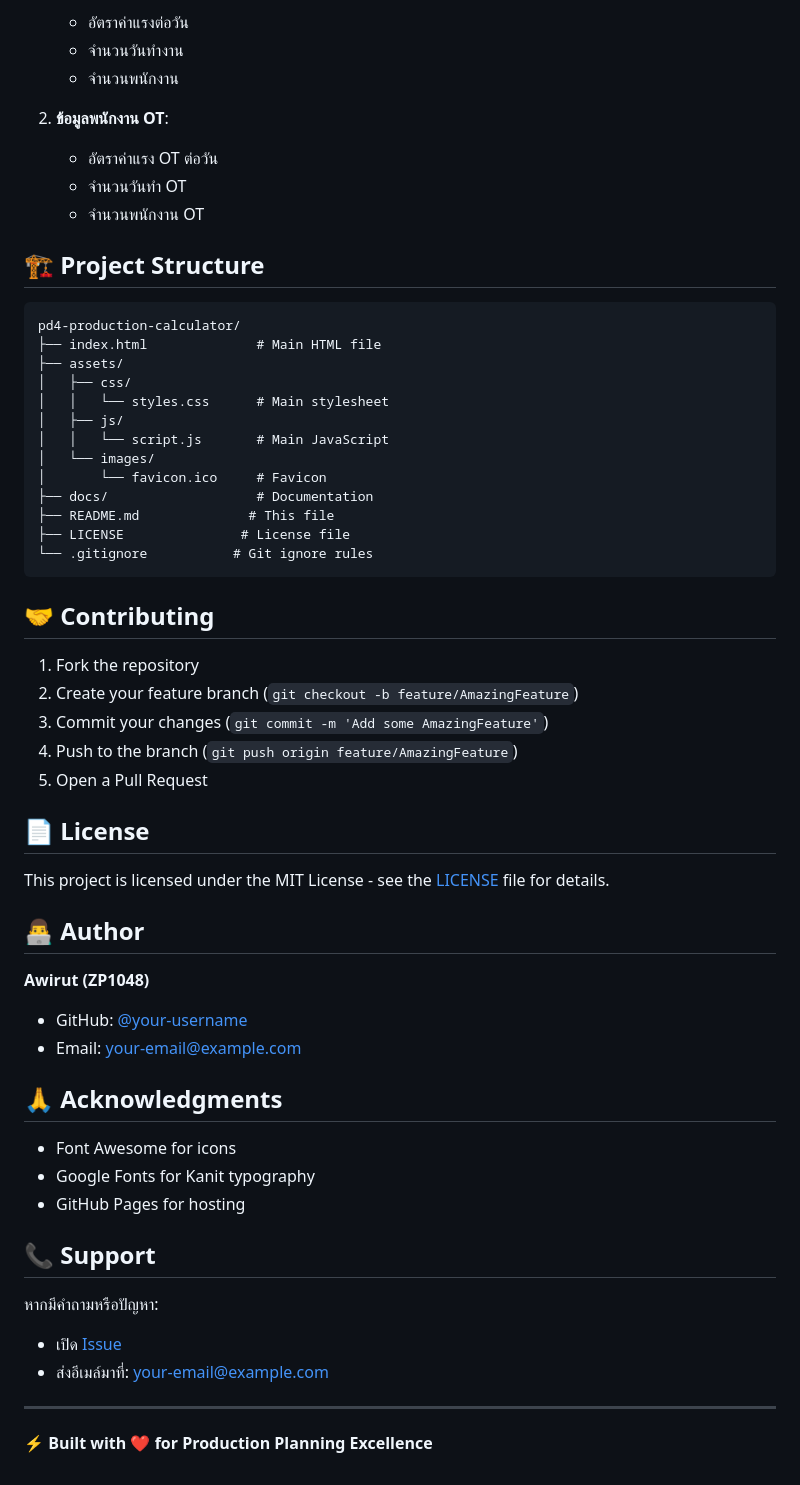
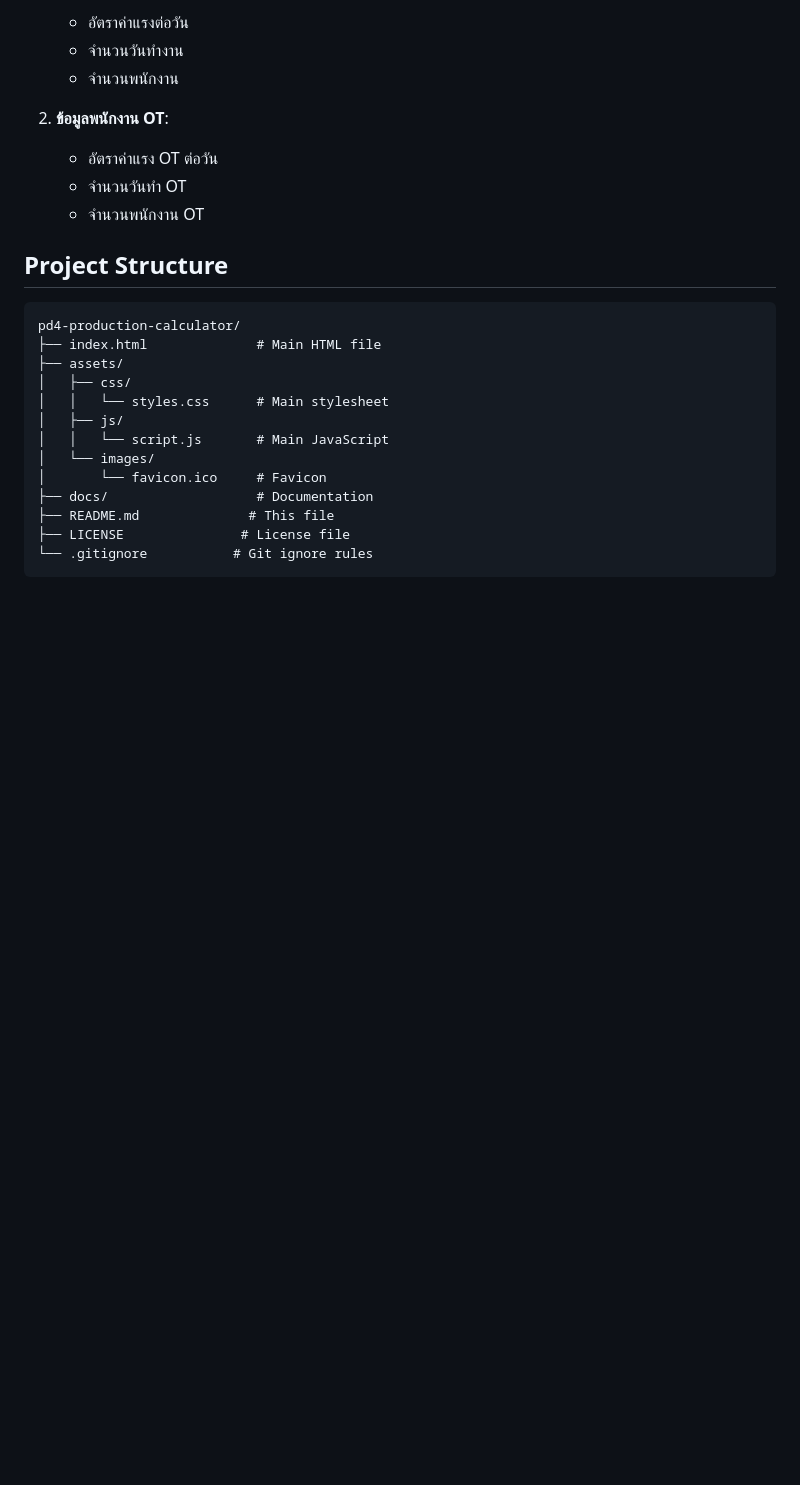
Before and after one commit to Zolapolysack/PD4-Production-Analytics, a Markdown page: README.md, the part around one of its changes. GitHub-like rendering; blank space fills up the shorter version.

````diff
--- a/README.md
+++ b/README.md
@@ -102,7 +96,7 @@ Visit: [https://your-username.github.io/pd4-production-calculator/](https://your
    - จำนวนวันทำ OT
    - จำนวนพนักงาน OT
 
-## 🏗️ Project Structure
+##  Project Structure
 
 ```
 pd4-production-calculator/
@@ -119,37 +113,3 @@ pd4-production-calculator/
 ├── LICENSE               # License file
 └── .gitignore           # Git ignore rules
 ```
-
-## 🤝 Contributing
-
-1. Fork the repository
-2. Create your feature branch (`git checkout -b feature/AmazingFeature`)
-3. Commit your changes (`git commit -m 'Add some AmazingFeature'`)
-4. Push to the branch (`git push origin feature/AmazingFeature`)
-5. Open a Pull Request
-
-## 📄 License
-
-This project is licensed under the MIT License - see the [LICENSE](LICENSE) file for details.
-
-## 👨‍💻 Author
-
-**Awirut (ZP1048)**
-- GitHub: [@your-username](https://github.com/your-username)
-- Email: your-email@example.com
-
-## 🙏 Acknowledgments
-
-- Font Awesome for icons
-- Google Fonts for Kanit typography
-- GitHub Pages for hosting
-
-## 📞 Support
-
-หากมีคำถามหรือปัญหา:
-- เปิด [Issue](https://github.com/your-username/pd4-production-calculator/issues)
-- ส่งอีเมล์มาที่: your-email@example.com
-
----
-
-**⚡ Built with ❤️ for Production Planning Excellence**
````
Also changed, not shown: other parts of README.md (+6 -12 lines).
